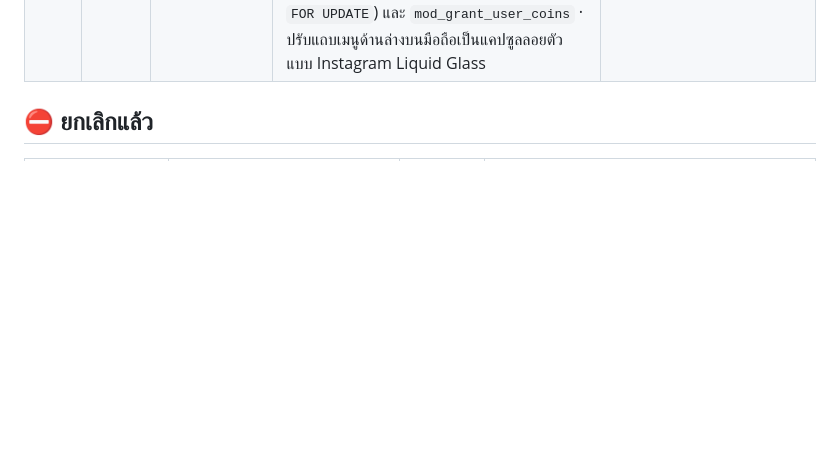
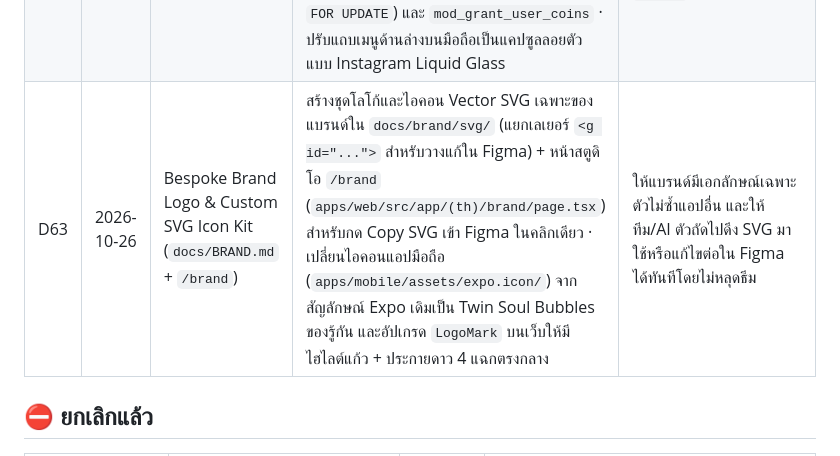
Before and after one commit to AugWaChi12/rukan, a Markdown page: docs/DECISIONS.md, the part around the change. Drawn GitHub-style; blank space fills up the shorter version.

Commit message:
docs: add BRAND.md and D63 for AI agents on custom logo, SVG icon kit & Liquid Glass UI

```diff
--- a/docs/DECISIONS.md
+++ b/docs/DECISIONS.md
@@ -60,6 +60,7 @@
 | D60 | 2026-10-25 | Swipe deck แทน Daily Drop 19:00                                                        | ปัดได้ต่อเนื่อง ไม่ผูกเวลา · รวมโหมด friend/date เป็นกองเดียว (โหมดของ match ตัดสินที่ server: ทั้งคู่เปิด date = date ไม่งั้น friend) · โควตา **Free 20 / Gold 40 ใบต่อรอบ** เริ่มนับตอนปัดใบแรก ครบ `swipe_window_hours` (6 ชม.) แล้วรีเต็ม (`private.swipe_windows`) · ปัดได้เฉพาะคนที่ server แจกเข้า `private.swipe_deck` (`get_my_deck` / `swipe(candidate, direction)`) · เลิก `daily_drops`, `has_noon_drop`, cron 18:50/19:00/12:00 · เอฟเฟกต์ฟองสลายไปตามทิศทางปัด: ขวา = ชมพาสเทล, ซ้าย = แดง-ชมพู                                                                          | ทีมสั่งเปลี่ยน: ไม่รอ 19:00 และได้ปัดต่อเนื่อง · ตัวเลขปรับได้ผ่าน admin · ความเสี่ยง: pool หมดเร็วตอนผู้ใช้น้อย, scrape ได้มากขึ้น (จำกัดด้วยโควตา + กอง), เนื้อหาเว็บ landing ยังพูดว่า "ไม่ต้องปัดเป็นร้อย" |
 | D61 | 2026-10-26 | Space `#Hashtag` + High-Scale Feed                                                     | สกัด `#แท็ก` ไทย/อังกฤษ/ตัวเลข (สูงสุด 5 แท็ก/โพสต์) ด้วย `private.extract_hashtags()` เก็บลง `private.posts.hashtags text[]` + Partial GIN Index · นับสถิติรายชั่วโมงใน `private.hashtag_hourly_stats` ผ่าน trigger เพื่อดึง `get_trending_hashtags(p_hours, p_limit)` โดยไม่สแกนตาราง `posts` · `get_feed` รองรับ `p_hashtag` และ `p_sort` (`latest` \| `hot` ด้วยสูตร Gravity Decay) · แก้คอขวดสเกลใหญ่: เปลี่ยน trigger `like_count`/`reply_count` จาก `COUNT(*)` เป็น Delta O(1) (`+1/-1`) และเปลี่ยนการเช็กบล็อก/สถานะบัญชีรายแถวเป็น Pre-fetched Array + `NOT EXISTS` Anti-Join | ให้ค้นหา/กรองตาม `#เหงาๆ` และดูเทรนด์มาแรงแบบ X ได้ในระดับมิลลิวินาทีด้วย Postgres GIN Index โดยไม่ต้องพึ่ง Search Engine ภายนอก และป้องกัน DB ค้างเมื่อโพสต์ไวรัลหรือมีผู้ใช้จำนวนมาก                         |
 | D62 | 2026-10-26 | 3-Tier Pass (`free` \| `gold` \| `premium`) + Rukan Coin (`🪙`) + Liquid Glass Tab Bar | ขยายแพ็กเกจสมาชิกเป็น 3 ระดับ: `🌱 ผู้ใช้ทั่วไป (Free)`, `🥇 Gold Pass` (890 🪙 / 7 วัน · 2,490 🪙 / 30 วัน ~249฿/ด., ปัด 40/รอบ, 20 ฟอง/วัน, 1 ฟองทอง/วัน), `💎 Premium Pass` (1,790 🪙 / 7 วัน · 5,900 🪙 / 30 วัน ~590฿/ด., ปัด 80/รอบ, 50 ฟอง/วัน, 3 ฟองทอง/วัน, ปลดล็อก AI ผู้ช่วยส่วนตัวไม่จำกัด `allow_ai_assistant = true`) · เพิ่มกระเป๋าเหรียญ `private.coin_wallets` + บัญชีแยกประเภท `private.coin_ledger` + RPC `exchange_coins_for_pass` (ล็อกแถวด้วย `FOR UPDATE`) และ `mod_grant_user_coins` · ปรับแถบเมนูด้านล่างบนมือถือเป็นแคปซูลลอยตัวแบบ Instagram Liquid Glass   | รองรับการเติม Rukan Coin (ผ่าน IAP หรือหน้าเว็บที่ให้โบนัสเหรียญเพิ่ม) แล้วนำเหรียญมาแลก Pass รายสัปดาห์/รายเดือน หรือจ่ายรายครั้งให้ AI ช่วยคิดประโยคทักได้ยืดหยุ่น ปรับราคา/โควตาได้ทันทีผ่านหน้า `/admin`   |
+| D63 | 2026-10-26 | Bespoke Brand Logo & Custom SVG Icon Kit (`docs/BRAND.md` + `/brand`)                  | สร้างชุดโลโก้และไอคอน Vector SVG เฉพาะของแบรนด์ใน `docs/brand/svg/` (แยกเลเยอร์ `<g id="...">` สำหรับวางแก้ใน Figma) + หน้าสตูดิโอ `/brand` (`apps/web/src/app/(th)/brand/page.tsx`) สำหรับกด Copy SVG เข้า Figma ในคลิกเดียว · เปลี่ยนไอคอนแอปมือถือ (`apps/mobile/assets/expo.icon/`) จากสัญลักษณ์ Expo เดิมเป็น Twin Soul Bubbles ของรู้กัน และอัปเกรด `LogoMark` บนเว็บให้มีไฮไลต์แก้ว + ประกายดาว 4 แฉกตรงกลาง                                                                                                                                                                    | ให้แบรนด์มีเอกลักษณ์เฉพาะตัวไม่ซ้ำแอปอื่น และให้ทีม/AI ตัวถัดไปดึง SVG มาใช้หรือแก้ไขต่อใน Figma ได้ทันทีโดยไม่หลุดธีม                                                                                         |
 
 ## ⛔ ยกเลิกแล้ว
 
```
Also changed, not shown: AGENTS.md (+5 -2 lines), docs/BRAND.md (added, +60 -0 lines).
